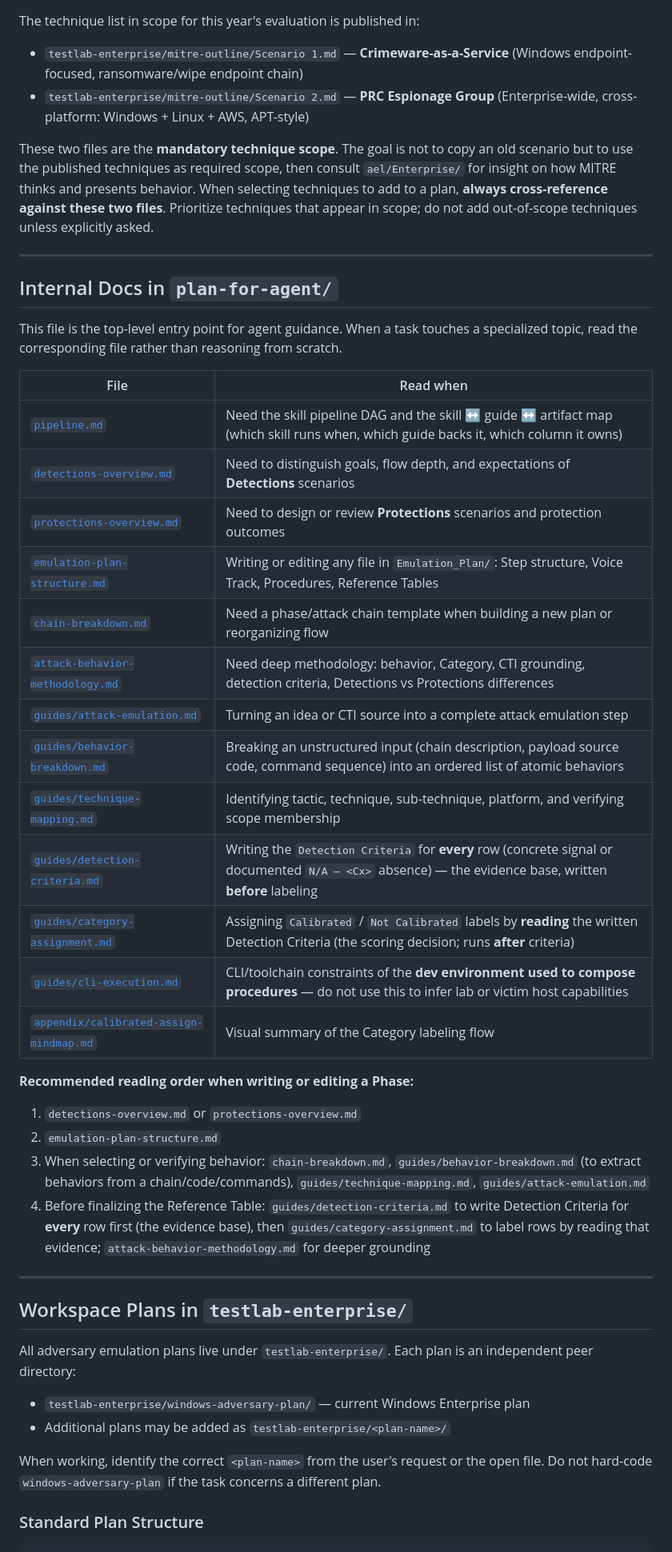
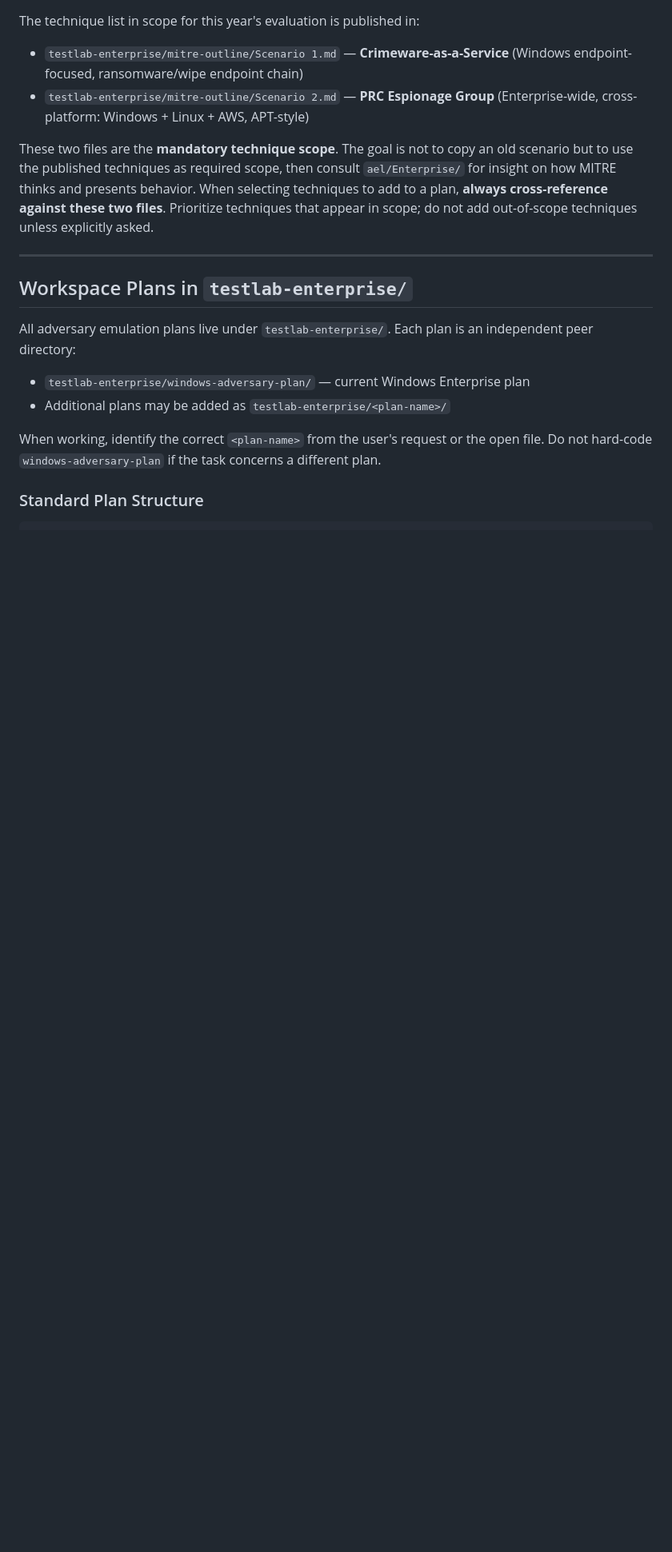
Before and after one commit to uetsymphonique/testlab-ael, a Markdown page: CLAUDE.md, the part around one of its changes. Shown at 80% size. Drawn GitHub-style; blank space fills up the shorter version.

```diff
--- a/CLAUDE.md
+++ b/CLAUDE.md
@@ -27,35 +27,6 @@ The technique list in scope for this year's evaluation is published in:
 - `testlab-enterprise/mitre-outline/Scenario 2.md` — **PRC Espionage Group** (Enterprise-wide, cross-platform: Windows + Linux + AWS, APT-style)
 
 These two files are the **mandatory technique scope**. The goal is not to copy an old scenario but to use the published techniques as required scope, then consult `ael/Enterprise/` for insight on how MITRE thinks and presents behavior. When selecting techniques to add to a plan, **always cross-reference against these two files**. Prioritize techniques that appear in scope; do not add out-of-scope techniques unless explicitly asked.
-
----
-
-## Internal Docs in `plan-for-agent/`
-
-This file is the top-level entry point for agent guidance. When a task touches a specialized topic, read the corresponding file rather than reasoning from scratch.
-
-| File | Read when |
-|---|---|
-| [`pipeline.md`](plan-for-agent/pipeline.md) | Need the skill pipeline DAG and the skill ↔ guide ↔ artifact map (which skill runs when, which guide backs it, which column it owns) |
-| [`detections-overview.md`](plan-for-agent/detections-overview.md) | Need to distinguish goals, flow depth, and expectations of **Detections** scenarios |
-| [`protections-overview.md`](plan-for-agent/protections-overview.md) | Need to design or review **Protections** scenarios and protection outcomes |
-| [`emulation-plan-structure.md`](plan-for-agent/emulation-plan-structure.md) | Writing or editing any file in `Emulation_Plan/`: Step structure, Voice Track, Procedures, Reference Tables |
-| [`chain-breakdown.md`](plan-for-agent/chain-breakdown.md) | Need a phase/attack chain template when building a new plan or reorganizing flow |
-| [`attack-behavior-methodology.md`](plan-for-agent/attack-behavior-methodology.md) | Need deep methodology: behavior, Category, CTI grounding, detection criteria, Detections vs Protections differences |
-| [`guides/attack-emulation.md`](plan-for-agent/guides/attack-emulation.md) | Turning an idea or CTI source into a complete attack emulation step |
-| [`guides/behavior-breakdown.md`](plan-for-agent/guides/behavior-breakdown.md) | Breaking an unstructured input (chain description, payload source code, command sequence) into an ordered list of atomic behaviors |
-| [`guides/technique-mapping.md`](plan-for-agent/guides/technique-mapping.md) | Identifying tactic, technique, sub-technique, platform, and verifying scope membership |
-| [`guides/detection-criteria.md`](plan-for-agent/guides/detection-criteria.md) | Writing the `Detection Criteria` for **every** row (concrete signal or documented `N/A — <Cx>` absence) — the evidence base, written **before** labeling |
-| [`guides/category-assignment.md`](plan-for-agent/guides/category-assignment.md) | Assigning `Calibrated` / `Not Calibrated` labels by **reading** the written Detection Criteria (the scoring decision; runs **after** criteria) |
-| [`guides/cli-execution.md`](plan-for-agent/guides/cli-execution.md) | CLI/toolchain constraints of the **dev environment used to compose procedures** — do not use this to infer lab or victim host capabilities |
-| [`appendix/calibrated-assign-mindmap.md`](plan-for-agent/appendix/calibrated-assign-mindmap.md) | Visual summary of the Category labeling flow |
-
-**Recommended reading order when writing or editing a Phase:**
-
-1. `detections-overview.md` or `protections-overview.md`
-2. `emulation-plan-structure.md`
-3. When selecting or verifying behavior: `chain-breakdown.md`, `guides/behavior-breakdown.md` (to extract behaviors from a chain/code/commands), `guides/technique-mapping.md`, `guides/attack-emulation.md`
-4. Before finalizing the Reference Table: `guides/detection-criteria.md` to write Detection Criteria for **every** row first (the evidence base), then `guides/category-assignment.md` to label rows by reading that evidence; `attack-behavior-methodology.md` for deeper grounding
 
 ---
 
```
Also changed, not shown: other parts of CLAUDE.md (+8 -15 lines).
